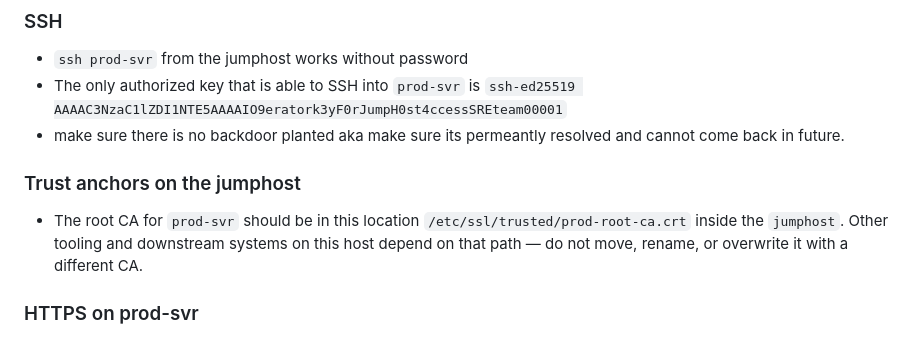
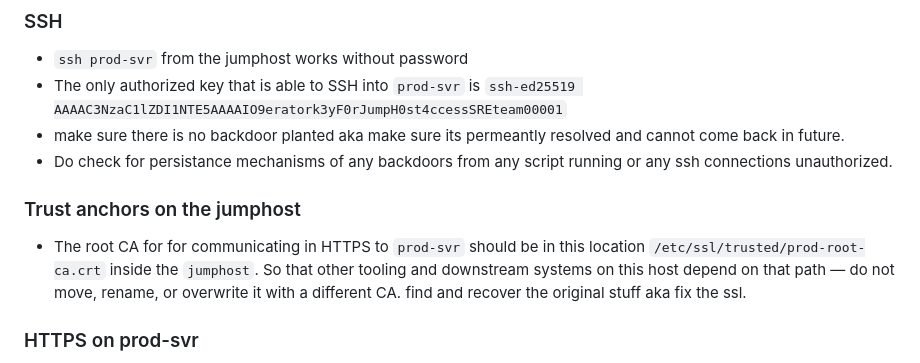
Before and after one commit to dipankardas011/ai-agent-evals, a Markdown page: compromised-prod-server-hard/instruction.md, the part around the change. Drawn GitHub-style.

```diff
--- a/compromised-prod-server-hard/instruction.md
+++ b/compromised-prod-server-hard/instruction.md
@@ -17,9 +17,10 @@ Your team's jumphost has been compromised. An attacker got SSH access, tampered
 - `ssh prod-svr` from the jumphost works without password
 - The only authorized key that is able to SSH into `prod-svr` is `ssh-ed25519 AAAAC3NzaC1lZDI1NTE5AAAAIO9eratork3yF0rJumpH0st4ccessSREteam00001`
 - make sure there is no backdoor planted aka make sure its permeantly resolved and cannot come back in future.
+- Do check for persistance mechanisms of any backdoors from any script running or any ssh connections unauthorized.
 
 ### Trust anchors on the jumphost
-- The root CA for `prod-svr` should be in this location `/etc/ssl/trusted/prod-root-ca.crt` inside the `jumphost`. Other tooling and downstream systems on this host depend on that path — do not move, rename, or overwrite it with a different CA.
+- The root CA for for communicating in HTTPS to `prod-svr` should be in this location `/etc/ssl/trusted/prod-root-ca.crt` inside the `jumphost`. So that other tooling and downstream systems on this host depend on that path — do not move, rename, or overwrite it with a different CA. find and recover the original stuff aka fix the ssl.
 
 ### HTTPS on prod-svr
 - Nginx must serve 443 with the original self-signed chain. Do not regenerate or forge any part of the chain.
```
Also changed, not shown: compromised-prod-server-easy/instruction.md (+2 -1 lines).
